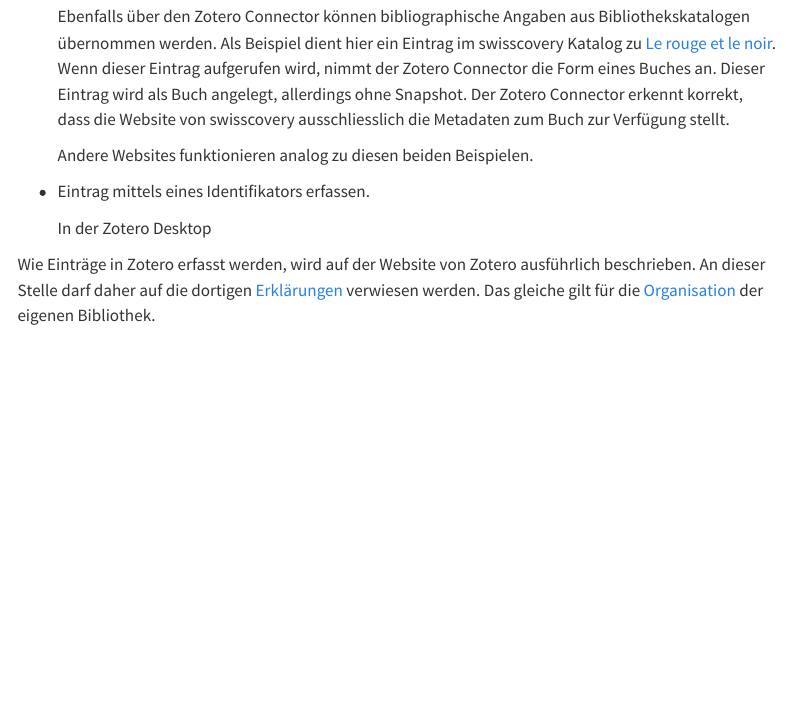
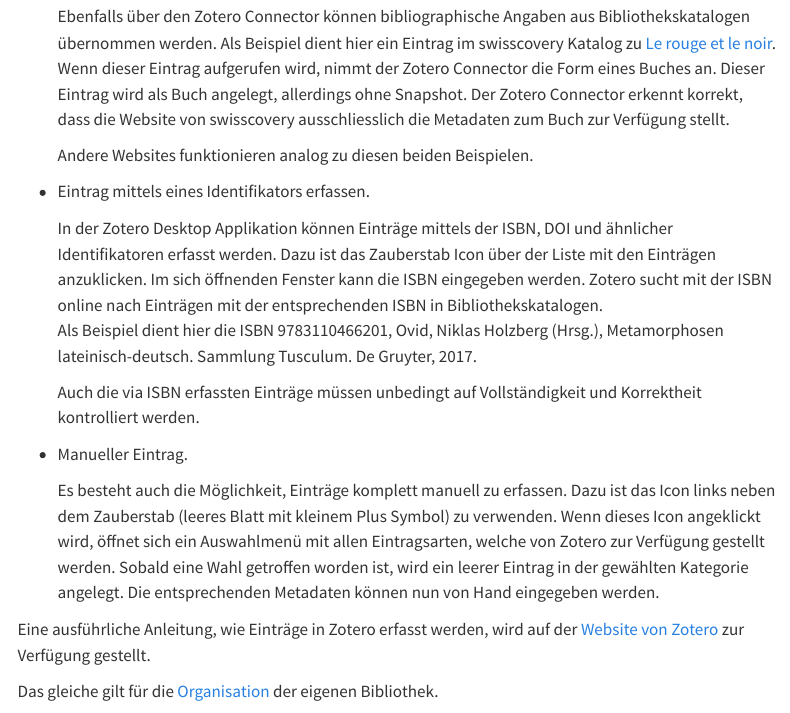
Before and after one commit to SkriptenMk/zotero, a Quarto document (index.qmd): the page in a window 1100 px wide, from 1380 px down. Rendered offline with R 4.5, knitr and Pandoc in place of Quarto, with nearby package versions; menus at the side of the page are left out.

Commit message:
Vervollständige die Anleitung für das Erfassen von Einträgen

```diff
--- a/index.qmd
+++ b/index.qmd
@@ -91,12 +91,37 @@ Schritt mit Beispielen erklärt.
 
 * Eintrag mittels eines Identifikators erfassen.
 
-  In der Zotero Desktop
+  In der Zotero Desktop Applikation können Einträge mittels der ISBN,
+  DOI und ähnlicher Identifikatoren erfasst werden. Dazu ist das
+  Zauberstab Icon über der Liste mit den Einträgen anzuklicken. Im sich
+  öffnenden Fenster kann die ISBN eingegeben werden. Zotero sucht mit
+  der ISBN online nach Einträgen mit der entsprechenden ISBN in
+  Bibliothekskatalogen.
+  Als Beispiel dient hier die ISBN 9783110466201, Ovid, Niklas Holzberg (Hrsg.),
+  Metamorphosen lateinisch-deutsch. Sammlung Tusculum. De Gruyter, 2017.
 
-Wie Einträge in Zotero erfasst werden, wird auf der Website von Zotero
-ausführlich beschrieben. An dieser Stelle darf daher auf die dortigen
-[Erklärungen](https://www.zotero.org/support/adding_items_to_zotero)
-verwiesen werden. Das gleiche gilt für die
+  Auch die via ISBN erfassten Einträge müssen unbedingt auf
+  Vollständigkeit und Korrektheit kontrolliert werden.
+
+* Manueller Eintrag.
+
+  Es besteht auch die Möglichkeit, Einträge komplett manuell zu
+  erfassen. Dazu ist das Icon links neben dem Zauberstab (leeres Blatt
+  mit kleinem Plus Symbol) zu verwenden. Wenn dieses Icon angeklickt
+  wird, öffnet sich ein Auswahlmenü mit allen Eintragsarten, welche von
+  Zotero zur Verfügung gestellt werden. Sobald eine Wahl getroffen
+  worden ist, wird ein leerer Eintrag in der gewählten Kategorie
+  angelegt. Die entsprechenden Metadaten können nun von Hand eingegeben
+  werden.
+
+Eine ausführliche Anleitung, wie Einträge in Zotero erfasst werden, wird
+auf der [Website von
+Zotero](https://www.zotero.org/support/adding_items_to_zotero) zur
+Verfügung gestellt.
+
+
+
+ Das gleiche gilt für die
 [Organisation](https://www.zotero.org/support/collections_and_tags) der
 eigenen Bibliothek.
 
```
